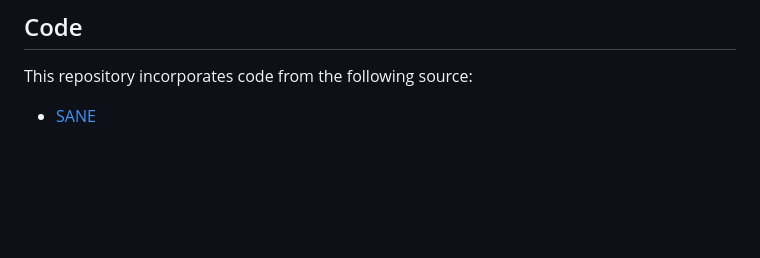
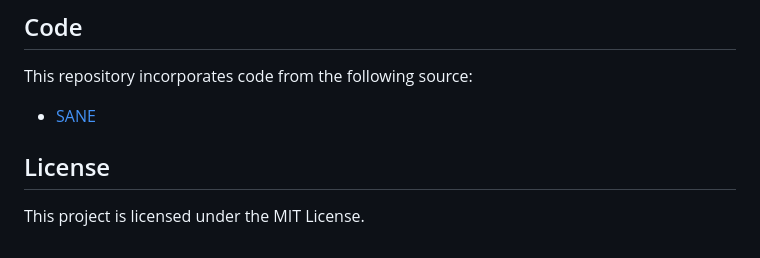
Before and after one commit to HSG-AIML/GeoSANE, a Markdown page: README.md, the part around the change. GitHub-like rendering; blank space fills up the shorter version.

```diff
--- a/README.md
+++ b/README.md
@@ -92,3 +92,6 @@ If you would like to cite our work, please use the following reference:
 ## Code
 This repository incorporates code from the following source:
 * [SANE](https://github.com/HSG-AIML/SANE)
+
+## License
+This project is licensed under the MIT License.
```
